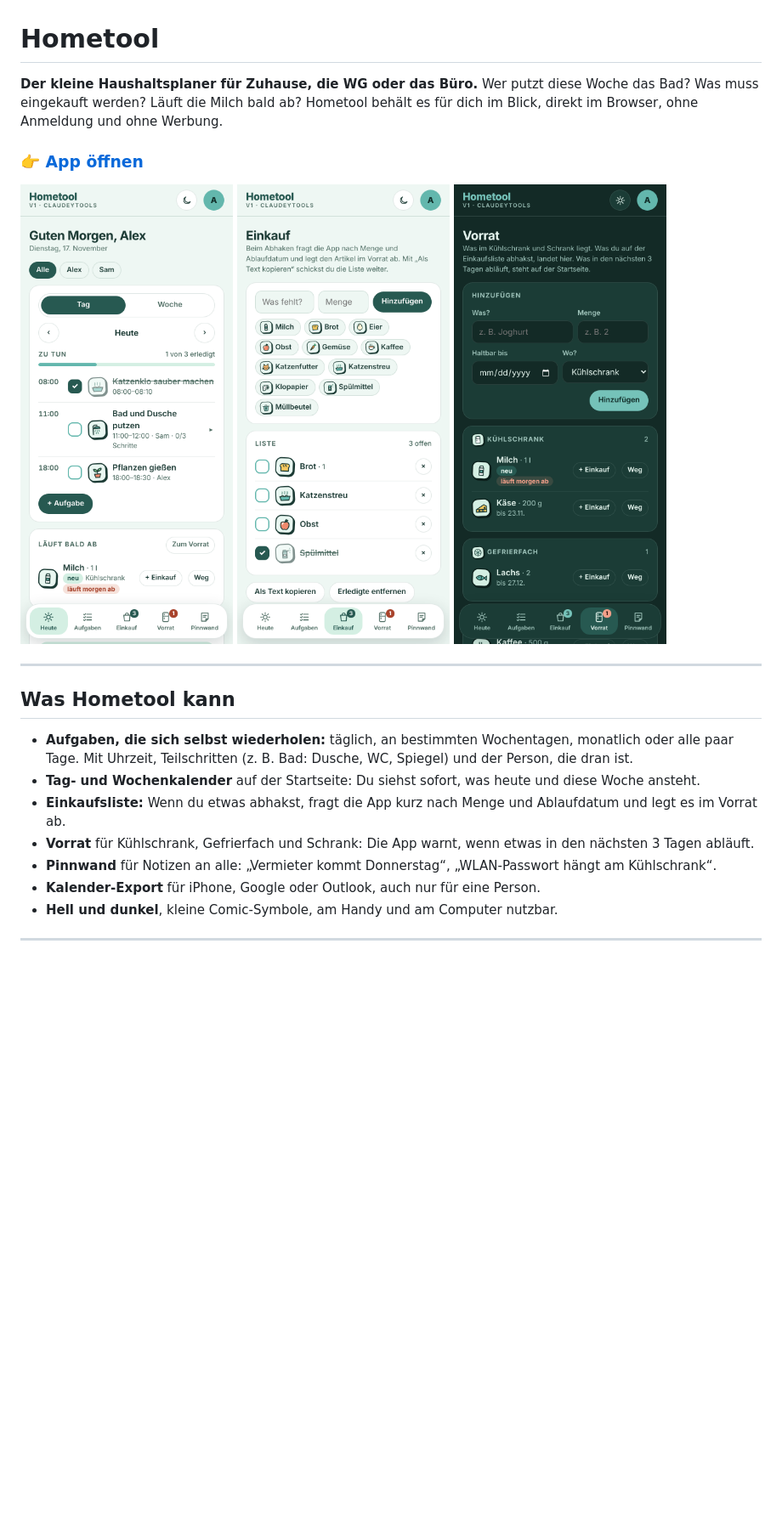
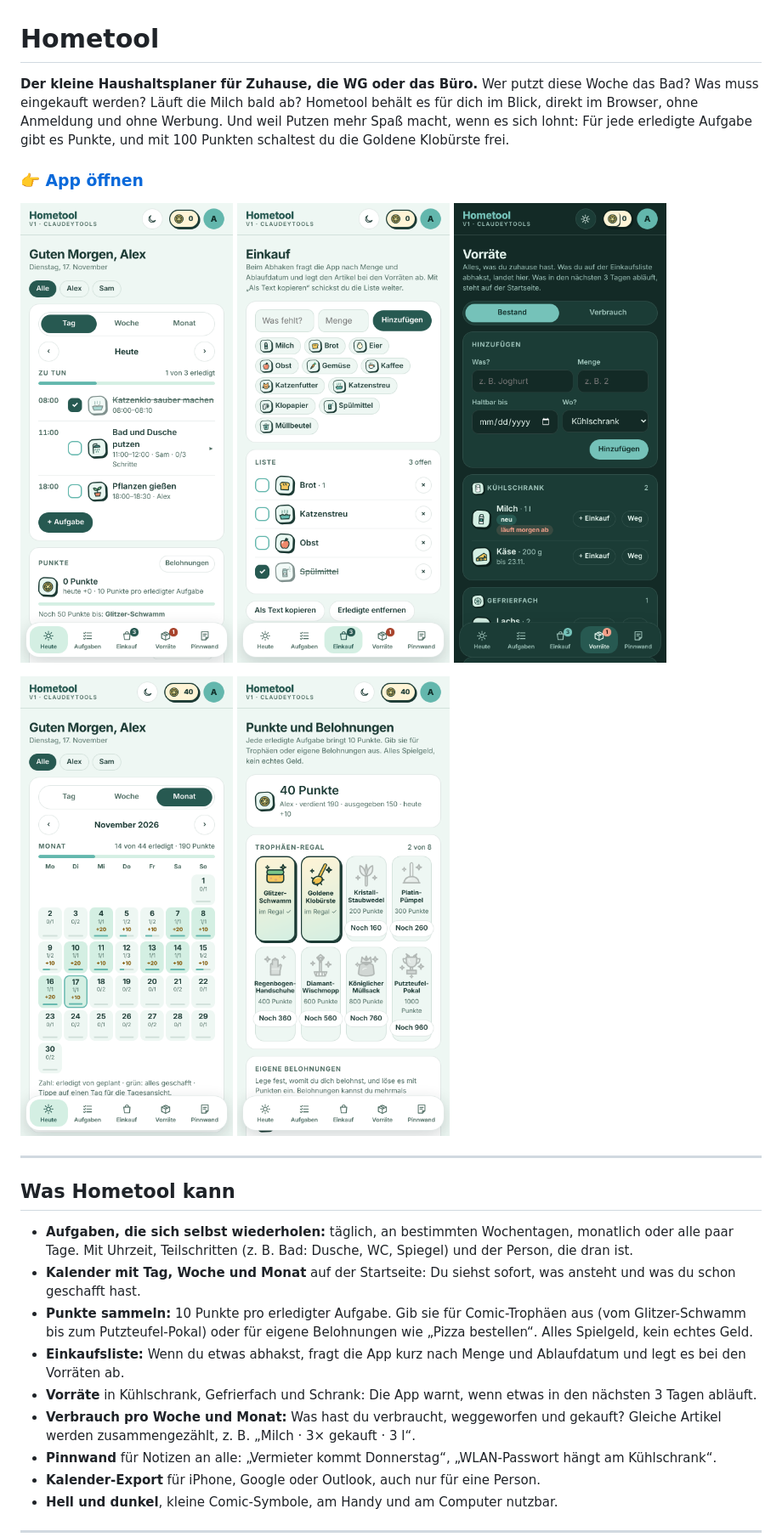
Before and after one commit to DevNoartroom/Hometool, a Markdown page: README.md, the part around one of its changes. Shown at 85% size. Rendered like a GitHub page; pictures changed too: docs/screenshot-einkauf.png, docs/screenshot-heute.png, docs/screenshot-monat.png (added); blank space fills up the shorter version.

```diff
--- a/README.md
+++ b/README.md
@@ -1,5 +1,5 @@
 # Hometool
 
 **Der kleine Haushaltsplaner für Zuhause, die WG oder das Büro.**
-Wer putzt diese Woche das Bad? Was muss eingekauft werden? Läuft die Milch bald ab? Hometool behält es für dich im Blick, direkt im Browser, ohne Anmeldung und ohne Werbung.
+Wer putzt diese Woche das Bad? Was muss eingekauft werden? Läuft die Milch bald ab? Hometool behält es für dich im Blick, direkt im Browser, ohne Anmeldung und ohne Werbung. Und weil Putzen mehr Spaß macht, wenn es sich lohnt: Für jede erledigte Aufgabe gibt es Punkte, und mit 100 Punkten schaltest du die Goldene Klobürste frei.
 
@@ -8,7 +8,11 @@ Wer putzt diese Woche das Bad? Was muss eingekauft werden? Läuft die Milch bald
 <p>
   <img src="docs/screenshot-heute.png" alt="Startseite mit den Aufgaben für heute" width="250">
   <img src="docs/screenshot-einkauf.png" alt="Einkaufsliste" width="250">
-  <img src="docs/screenshot-vorrat-dunkel.png" alt="Vorrat im Dunkelmodus" width="250">
+  <img src="docs/screenshot-vorrat-dunkel.png" alt="Vorräte im Dunkelmodus" width="250">
+</p>
+<p>
+  <img src="docs/screenshot-monat.png" alt="Monatsübersicht" width="250">
+  <img src="docs/screenshot-punkte.png" alt="Punkte und Trophäen-Regal" width="250">
 </p>
 
 ---
@@ -16,9 +20,11 @@ Wer putzt diese Woche das Bad? Was muss eingekauft werden? Läuft die Milch bald
 ## Was Hometool kann
 
 - **Aufgaben, die sich selbst wiederholen:** täglich, an bestimmten Wochentagen, monatlich oder alle paar Tage. Mit Uhrzeit, Teilschritten (z. B. Bad: Dusche, WC, Spiegel) und der Person, die dran ist.
-- **Tag- und Wochenkalender** auf der Startseite: Du siehst sofort, was heute und diese Woche ansteht.
-- **Einkaufsliste:** Wenn du etwas abhakst, fragt die App kurz nach Menge und Ablaufdatum und legt es im Vorrat ab.
-- **Vorrat** für Kühlschrank, Gefrierfach und Schrank: Die App warnt, wenn etwas in den nächsten 3 Tagen abläuft.
+- **Kalender mit Tag, Woche und Monat** auf der Startseite: Du siehst sofort, was ansteht und was du schon geschafft hast.
+- **Punkte sammeln:** 10 Punkte pro erledigter Aufgabe. Gib sie für Comic-Trophäen aus (vom Glitzer-Schwamm bis zum Putzteufel-Pokal) oder für eigene Belohnungen wie „Pizza bestellen“. Alles Spielgeld, kein echtes Geld.
+- **Einkaufsliste:** Wenn du etwas abhakst, fragt die App kurz nach Menge und Ablaufdatum und legt es bei den Vorräten ab.
+- **Vorräte** in Kühlschrank, Gefrierfach und Schrank: Die App warnt, wenn etwas in den nächsten 3 Tagen abläuft.
+- **Verbrauch pro Woche und Monat:** Was hast du verbraucht, weggeworfen und gekauft? Gleiche Artikel werden zusammengezählt, z. B. „Milch · 3× gekauft · 3 l“.
 - **Pinnwand** für Notizen an alle: „Vermieter kommt Donnerstag“, „WLAN-Passwort hängt am Kühlschrank“.
 - **Kalender-Export** für iPhone, Google oder Outlook, auch nur für eine Person.
 - **Hell und dunkel**, kleine Comic-Symbole, am Handy und am Computer nutzbar.
```
Also changed, not shown: other parts of README.md (+16 -4 lines), SECURITY.md (+1 -1 lines), docs/BETRIEB.md (+12 -1 lines), docs/screenshot-woche-desktop.png, 1 other file.
